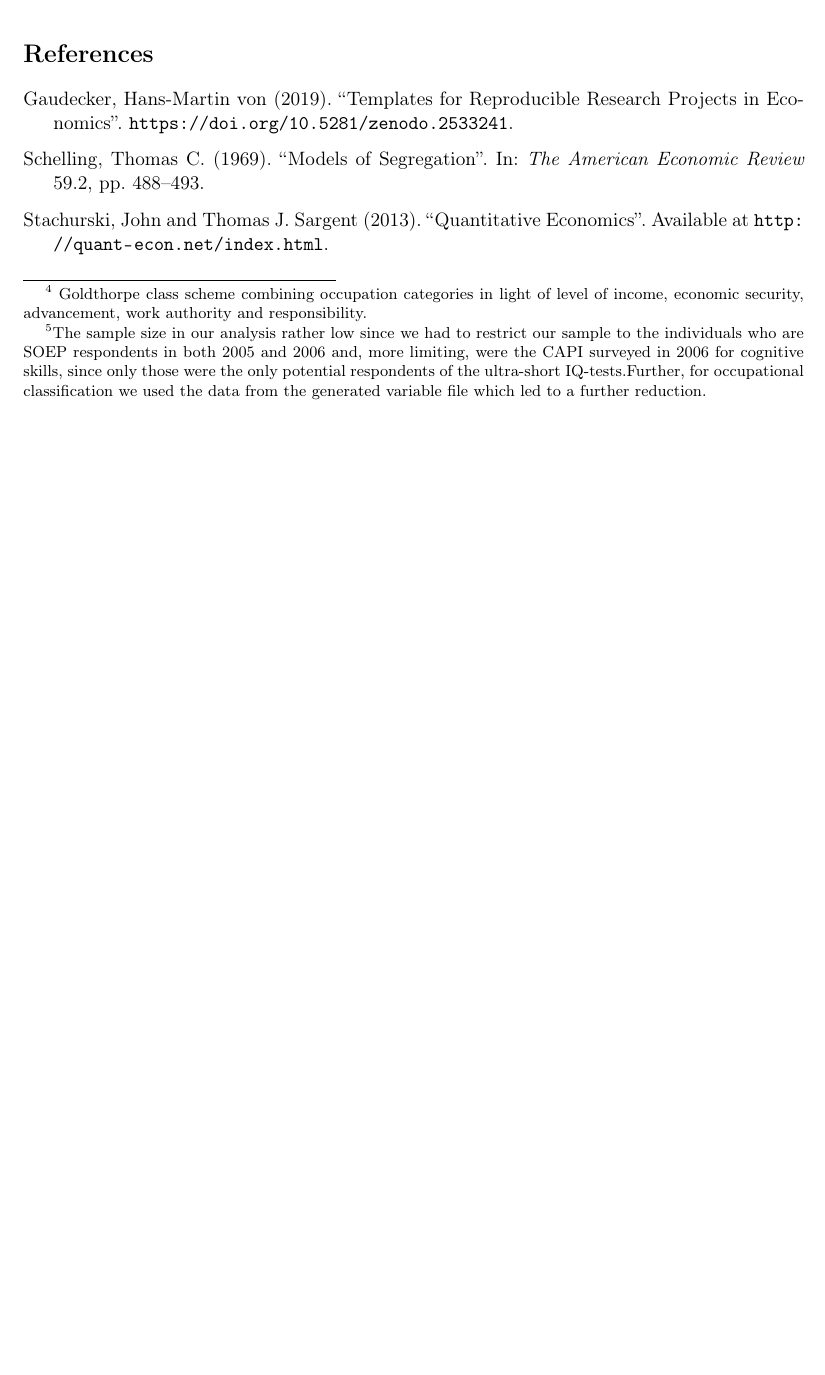
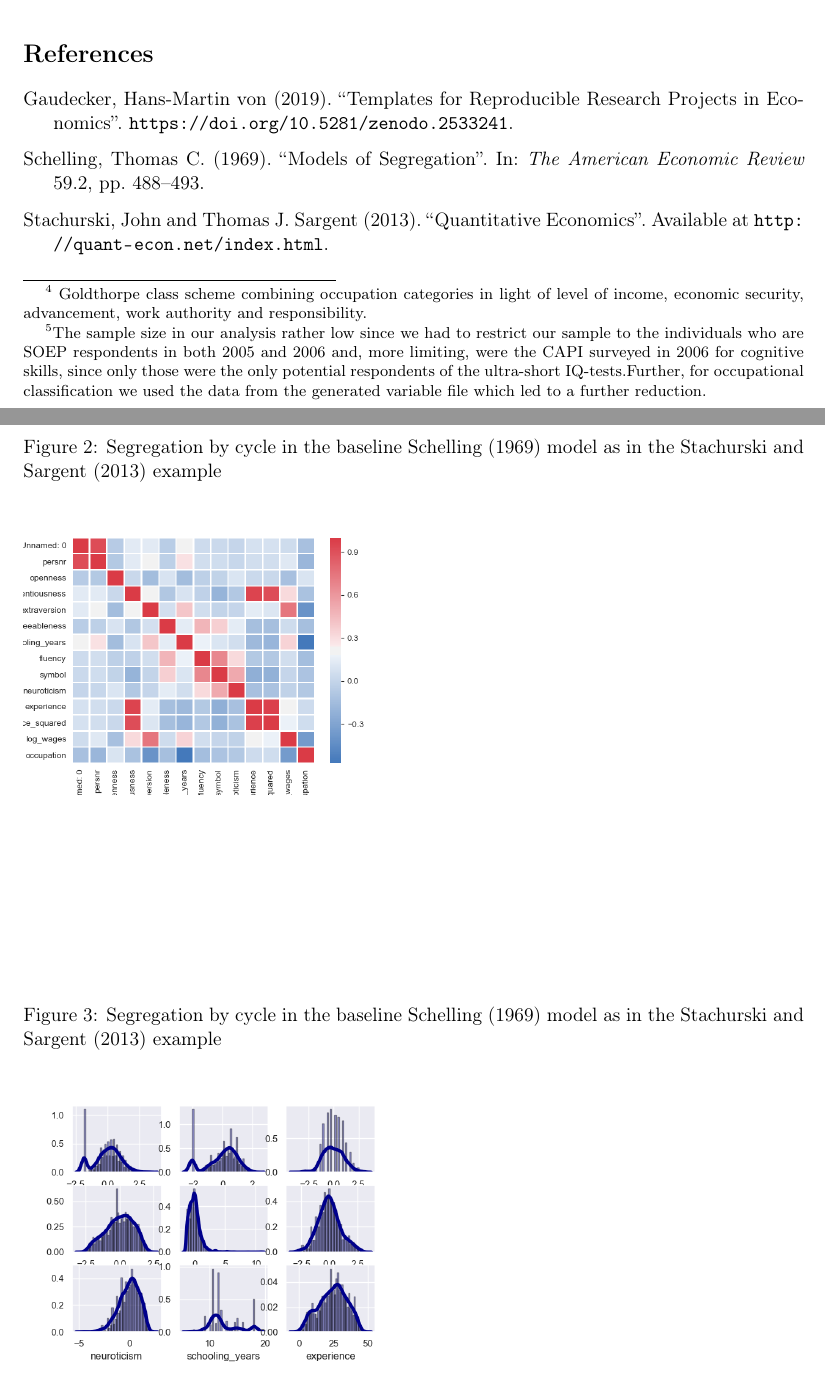
Before and after one commit to Poojabl26/Programming-Project, a LaTeX paper (skills_and_wages/src/paper/research_paper.tex): part of page 7 of 7 before the commit and two parts of pages 7 and 8 of 8 after it, the two joined at a grey line, cut so that both start at the same text, the shorter picture padded with empty space. The pictures show the PDF file skills_and_wages/bld/src/paper/research_paper.pdf that the author committed with the source.

Commit message:
Project images added

```diff
--- a/skills_and_wages/src/paper/research_paper.tex
+++ b/skills_and_wages/src/paper/research_paper.tex
@@ -156,6 +156,20 @@ To address the research question posted in the study, the analytical sample is l
 
 \end{figure}
 
+\begin{figure}
+    \caption{Segregation by cycle in the baseline \citet{Schelling69} model as in the \citet{StachurskiSargent13} example}
+
+    \includegraphics[width=0.5\textwidth]{../../out/figures/heatmap}
+
+\end{figure}
+
+\begin{figure}
+    \caption{Segregation by cycle in the baseline \citet{Schelling69} model as in the \citet{StachurskiSargent13} example}
+
+    \includegraphics[width=0.5\textwidth]{../../out/figures/distplot}
+
+\end{figure}
+
 
 
 % section introduction (end)
```
Also changed, not shown: skills_and_wages/bld/src/paper/research_paper.pdf, skills_and_wages/research_paper.pdf.
